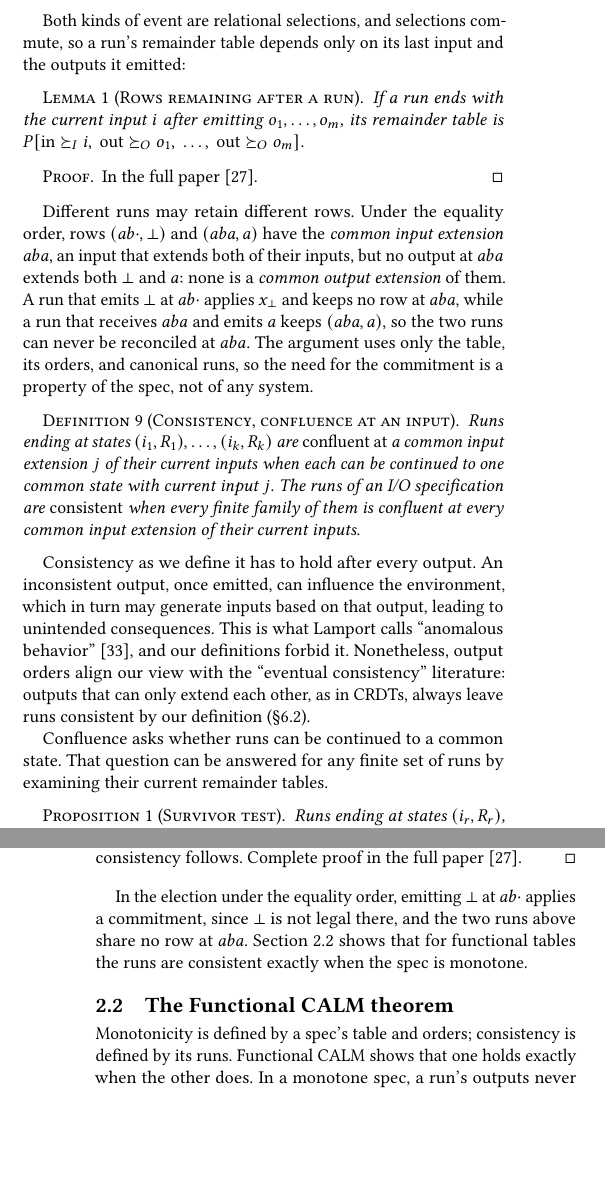
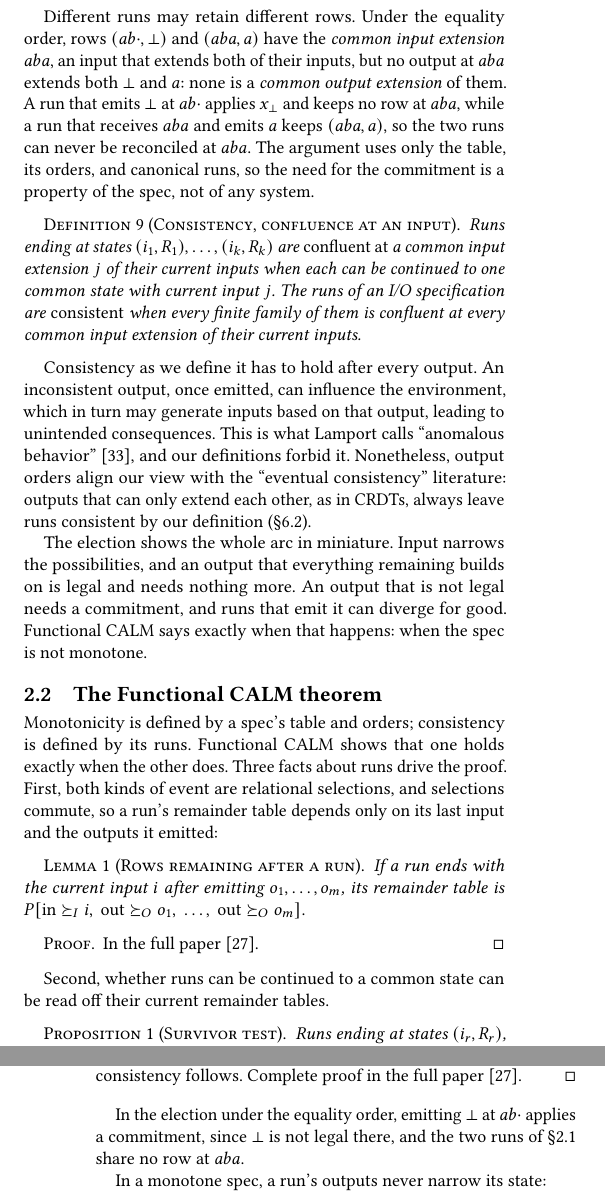
Before and after one commit to jhellerstein/coord-criterion, a LaTeX document (cidr.tex): two parts of the columns of pages 4 and 5 of 14, joined at a grey line, cut so that both start at the same text, the shorter picture padded with empty space. Compiled offline with pdfLaTeX.

Commit message:
Folded §2: story ends with a capstone; run machinery opens §2.2
§2.1 'Runs and consistency' keeps the run definition, the two irreconcilable
equality-order runs, the consistency definition, and Lamport's motivation,
then closes with a capstone ('The election shows the whole arc in
miniature...'). The rows-remaining lemma, Survivor test, split-brain/safety
paragraph, and Confluence-and-legality lemma move to the start of §2.2 as
'Three facts about runs drive the proof' (First/Second/Third). Labels
unchanged.

```diff
--- a/cidr.tex
+++ b/cidr.tex
@@ -638,18 +638,6 @@
 states such runs reach are \emph{reachable without \commitment}.
 \end{definition}
 
-Both kinds of event are relational selections, and selections commute, so a
-run's remainder table depends only on its last input and the outputs it
-emitted:
-
-\begin{lemma}[Rows remaining after a run]
-\label{lem:run-residual}
-If a run ends with the current input $i$ after emitting
-$o_1,\ldots,o_m$, its remainder table is \(P[\mathrm{in}\InputGe i,\ \mathrm{out}\OutputGe o_1,\ \ldots,\
-  \mathrm{out}\OutputGe o_m].\)
-\end{lemma}
-\proofinfull
-
 Different runs may retain different rows.  Under the equality order, rows
 $(ab\cdot,\bot)$ and $(aba,a)$ have the \emph{common \indesc} $aba$, an input
 that \inrel both of their inputs, but no output at
@@ -677,9 +665,31 @@
 consistency'' literature: outputs that can only \outrelbase each other, as in
 CRDTs, always leave runs consistent by our definition (\S\ref{sec:crdt-instance}).
 
-Confluence asks whether runs can be continued to a common state.  That question
-can be answered for any finite set of runs by examining their current remainder
-tables.
+The election shows the whole arc in miniature.  Input narrows the
+possibilities, and an output that everything remaining builds on is legal and
+needs nothing more.  An output that is not legal needs a \commitment, and runs
+that emit it can diverge for good.  Functional CALM says exactly when that
+happens: when the spec is not monotone.
+
+\subsection{The Functional CALM theorem}
+\label{sec:functional-calm-theorem}
+
+Monotonicity is defined by a spec's table and orders; consistency is defined by
+its runs.  Functional CALM shows that one holds exactly when the other does.
+Three facts about runs drive the proof.  First, both kinds of event are
+relational selections, and selections commute, so a run's remainder table
+depends only on its last input and the outputs it emitted:
+
+\begin{lemma}[Rows remaining after a run]
+\label{lem:run-residual}
+If a run ends with the current input $i$ after emitting
+$o_1,\ldots,o_m$, its remainder table is \(P[\mathrm{in}\InputGe i,\ \mathrm{out}\OutputGe o_1,\ \ldots,\
+  \mathrm{out}\OutputGe o_m].\)
+\end{lemma}
+\proofinfull
+
+Second, whether runs can be continued to a common state can be read off their
+current remainder tables.
 
 \begin{proposition}[Survivor test]
 \label{prop:confluence}
@@ -721,15 +732,9 @@
 \end{proof}
 
 In the election under the equality order, emitting $\bot$ at $ab\cdot$ applies
-a \commitment, since $\bot$ is not legal there, and the two runs above share no
-row at $aba$.  Section~\ref{sec:functional-calm-theorem} shows that for
-functional tables the runs are consistent exactly when the spec is monotone.
-
-\subsection{The Functional CALM theorem}
-\label{sec:functional-calm-theorem}
-
-Monotonicity is defined by a spec's table and orders; consistency is defined by
-its runs.  Functional CALM shows that one holds exactly when the other does.
+a \commitment, since $\bot$ is not legal there, and the two runs of
+\S\ref{sec:election-story} share no row at $aba$.
+
 In a monotone spec, a run's outputs never narrow its state:
 
 \begin{corollary}[State is fixed by input]
```
Also changed, not shown: cidr.tex (3 more changed lines).
